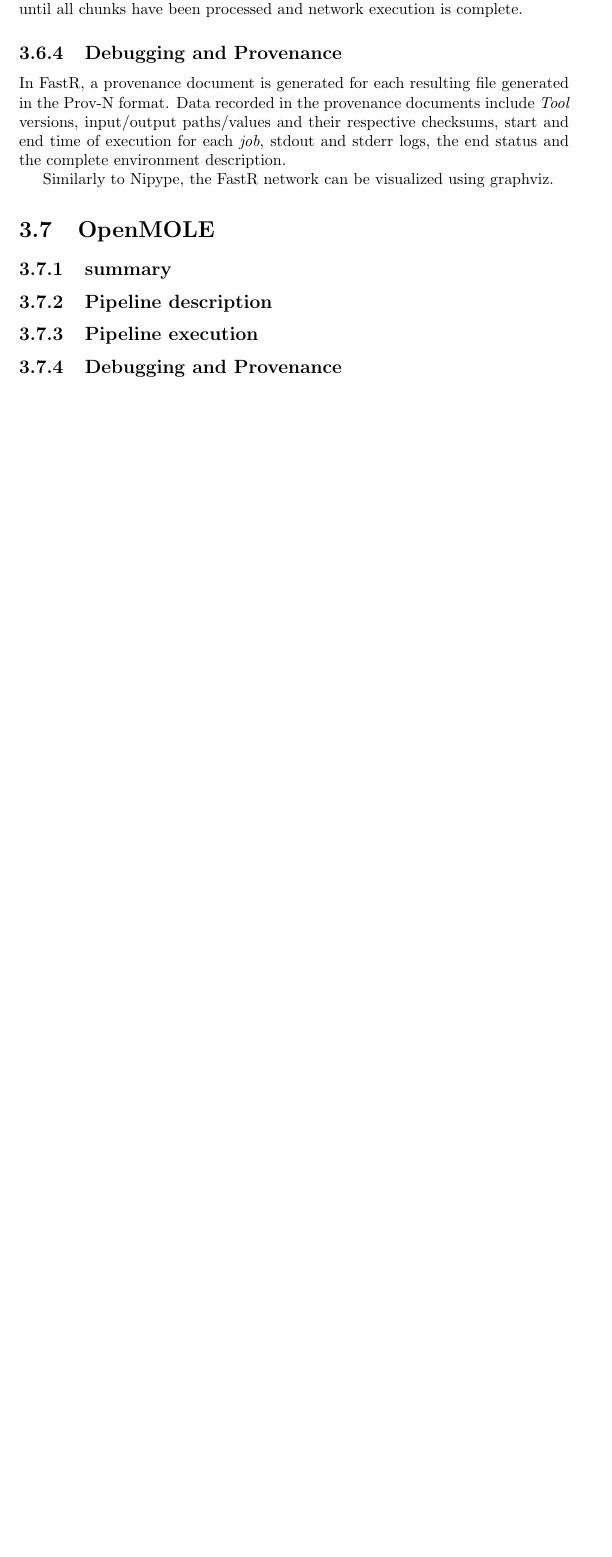
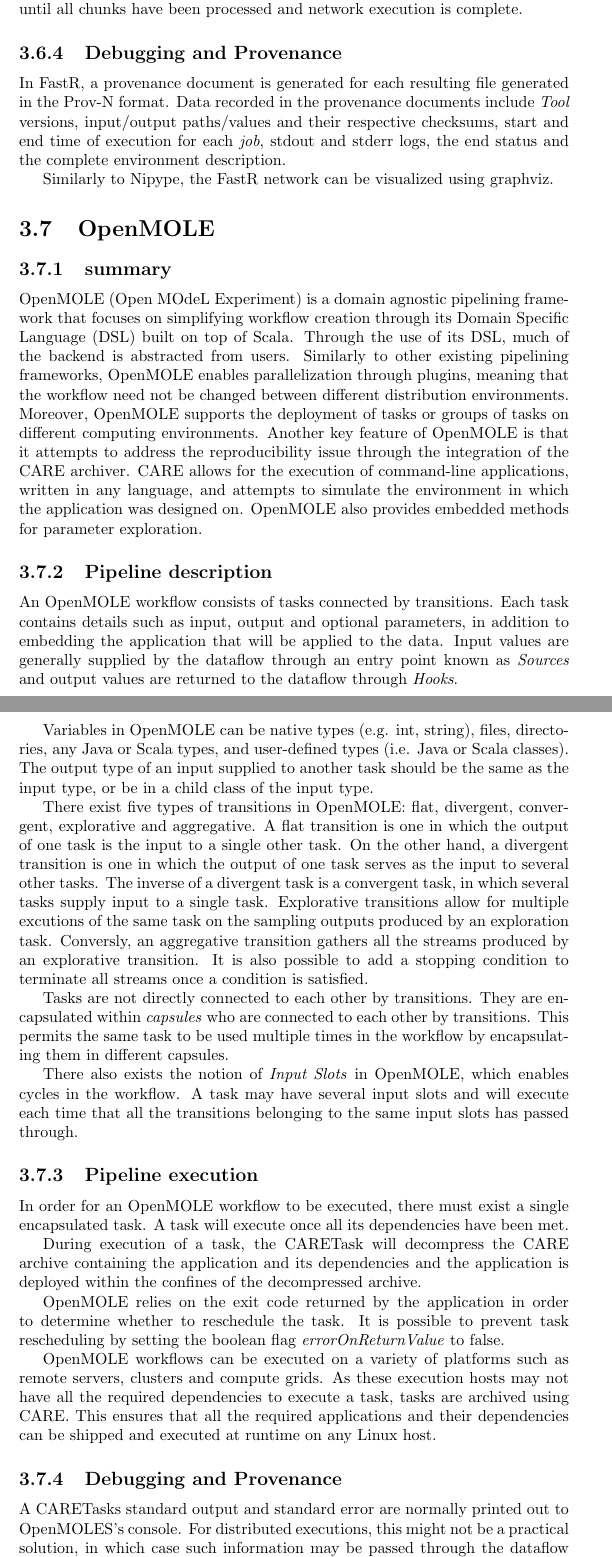
Before and after one commit to ValHayot/ComprehensiveExam, a LaTeX thesis (paper.tex): part of page 16 of 28 before the commit and two parts of pages 16 and 17 of 30 after it, the two joined at a grey line, cut so that both start at the same text, the shorter picture padded with empty space. Compiled offline with pdfLaTeX.

Commit message:
openMOLE summary

```diff
--- a/paper.tex
+++ b/paper.tex
@@ -457,9 +457,83 @@
 
     \section{OpenMOLE}
         \subsection{summary}
+        OpenMOLE (Open MOdeL Experiment) is a domain agnostic pipelining
+framework that focuses on simplifying workflow creation through its Domain
+Specific Language (DSL) built on top of Scala. Through the use of its DSL, much
+of the backend is abstracted from users. Similarly to other existing pipelining
+frameworks, OpenMOLE enables parallelization through plugins, meaning that the
+workflow need not be changed between different distribution environments.
+Moreover, OpenMOLE supports the deployment of tasks or groups of tasks on different
+computing environments.
+Another key feature of OpenMOLE is that it attempts to address the
+reproducibility issue through the integration of the CARE archiver. CARE allows
+for the execution of command-line applications, written in any language, and
+attempts to simulate the environment in which the application was designed on.
+OpenMOLE also provides embedded methods for parameter exploration.
+
         \subsection{Pipeline description}
+       An OpenMOLE workflow consists of tasks connected by transitions. Each
+task contains details such as input, output and optional parameters, in addition
+to embedding the application that will be applied to the data. Input values are
+generally supplied by the dataflow through an entry point known as
+\textit{Sources} and output values are returned to the
+dataflow through \textit{Hooks}.
+
+      Variables in OpenMOLE can be native types (e.g. int, string), files,
+directories, any Java or Scala types, and user-defined types (i.e. Java or Scala
+classes). The output type of an input supplied to another task should be the
+same as the input type, or be in a child class of the input type.
+
+      There exist five types of transitions in OpenMOLE: flat, divergent,
+convergent, explorative and aggregative. A flat transition is one in which the output of one
+task is the input to a single other task. On the other hand, a divergent
+transition is one in which the output of one task serves as the input to several
+other tasks. The inverse of a divergent task is a convergent task, in which
+several tasks supply input to a single task. Explorative transitions allow for
+multiple excutions of the same task on the sampling outputs produced by an
+exploration task. Conversly, an aggregative transition gathers all the streams
+produced by an explorative transition. It is also possible to add a stopping
+condition to terminate all streams once a condition is satisfied.
+
+      Tasks are not directly connected to each other by transitions. They are
+encapsulated within \textit{capsules} who are connected to each other by
+transitions. This permits the same task to be used multiple times in the
+workflow by encapsulating them in different capsules.
+
+    There also exists the notion of \textit{Input Slots} in OpenMOLE, which enables
+cycles in the workflow. A task may have several input slots and will execute
+each time that all the transitions belonging to the same input slots has passed
+through.
+
+
+
         \subsection{Pipeline execution}
+
+      In order for an OpenMOLE workflow to be executed, there must exist a
+single encapsulated task. A task will execute once all its dependencies have
+been met.
+
+    During execution of a task, the CARETask will decompress the CARE archive
+containing the application and its dependencies and the application is deployed
+within the confines of the decompressed archive.
+
+OpenMOLE relies on the exit code returned by the application in order to
+determine whether to reschedule the task. It is possible to prevent task
+rescheduling by setting the boolean flag \textit{errorOnReturnValue} to false.
+
+      OpenMOLE workflows can be executed on a variety of platforms such as
+remote servers, clusters and compute grids. As these execution hosts may not have all
+the required dependencies to execute a task, tasks are archived using CARE. This
+ensures that all the required applications and their dependencies can be shipped
+and executed at runtime on any Linux host.
+
+
         \subsection{Debugging and Provenance}
+    A CARETasks standard output and standard error are normally printed out to
+OpenMOLES's console. For distributed executions, this might not be a practical
+solution, in which case such information may be passed through
+the dataflow using OpenMOLE variables.
+
     \section{LONI}
     \section{Automatic Analysis}
     \section{Dipy, Make, Pydiper}
```
